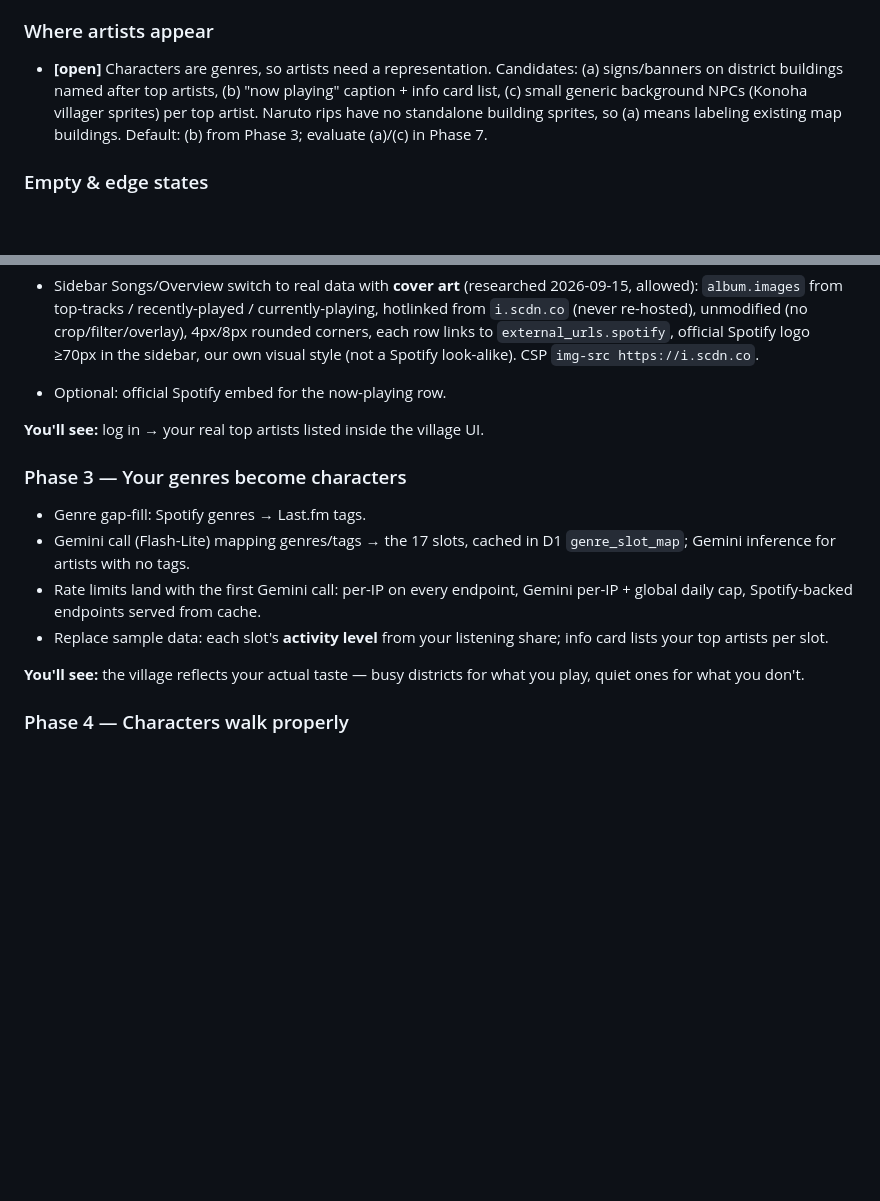
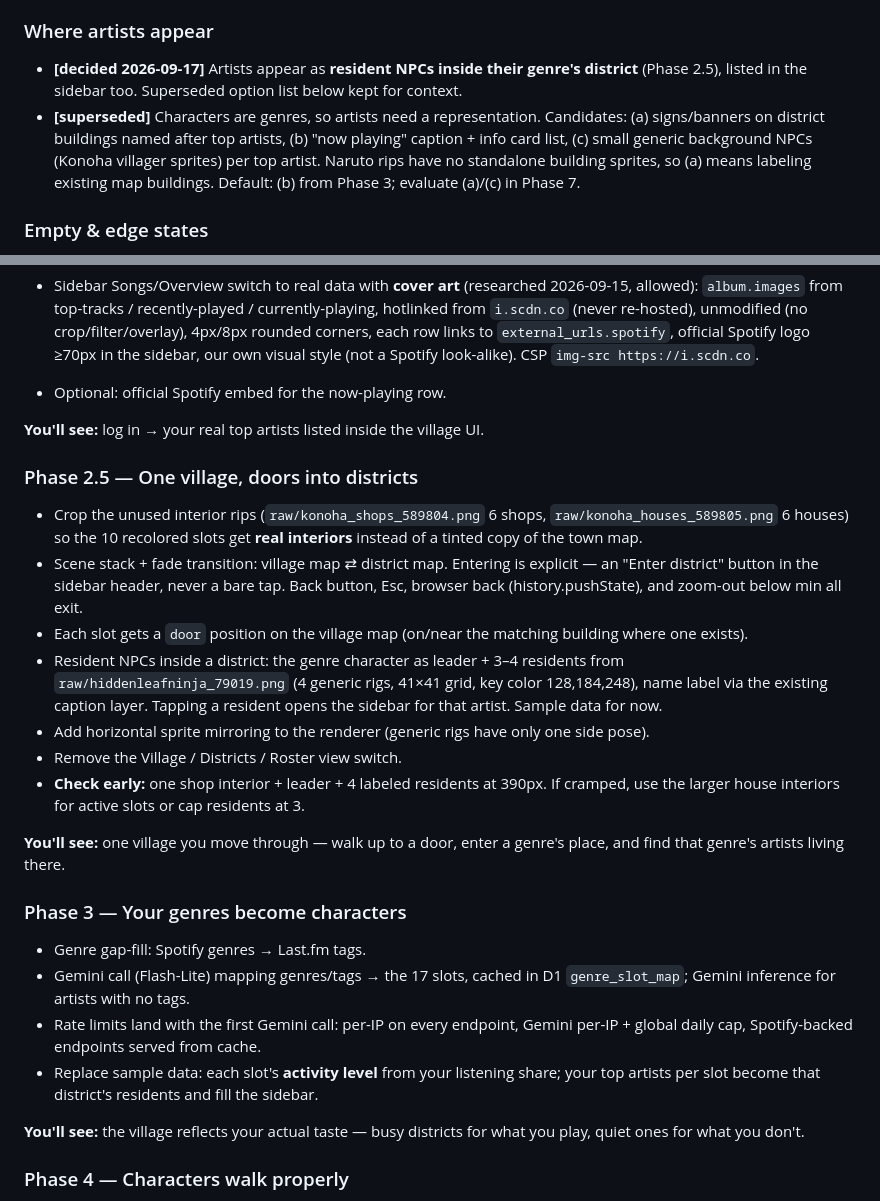
Before and after one commit to mavericksxx/echoes, a Markdown page: SPEC.md, 2 parts joined by grey strips. Rendered like a GitHub page; blank space fills up the shorter version.

Commit message:
Spec: Phase 2.5 — one village, doors into districts, artists as residents
Claude-Session: https://claude.ai/code/session_01Sd9jdDckd2mK5ZB6HjMYjz

```diff
--- a/SPEC.md
+++ b/SPEC.md
@@ -70,7 +70,8 @@ Status legend: **[decided]** locked in · **[default]** proposed, revisit if nee
 - **[decided]** Most listeners concentrate in ~4 slots, so most districts will usually be dormant. Accepted: the whole-village view highlights active districts; dormant ones stay visible but quiet.
 
 ### Where artists appear
-- **[open]** Characters are genres, so artists need a representation. Candidates: (a) signs/banners on district buildings named after top artists, (b) "now playing" caption + info card list, (c) small generic background NPCs (Konoha villager sprites) per top artist. Naruto rips have no standalone building sprites, so (a) means labeling existing map buildings. Default: (b) from Phase 3; evaluate (a)/(c) in Phase 7.
+- **[decided 2026-09-17]** Artists appear as **resident NPCs inside their genre's district** (Phase 2.5), listed in the sidebar too. Superseded option list below kept for context.
+- **[superseded]** Characters are genres, so artists need a representation. Candidates: (a) signs/banners on district buildings named after top artists, (b) "now playing" caption + info card list, (c) small generic background NPCs (Konoha villager sprites) per top artist. Naruto rips have no standalone building sprites, so (a) means labeling existing map buildings. Default: (b) from Phase 3; evaluate (a)/(c) in Phase 7.
 
 ### Empty & edge states
 - **[default]** New/low-history account → build the town from `short_term` top artists and show an onboarding note; nothing playing → idle town, polling slows; private session / no data returned → "listening privately" state; podcasts/audiobooks → ignored; artist with no genre → Last.fm → Gemini inference → nearest slot; Spotify down or token revoked → last known town + "live paused" state for visitors, reconnect notice for the owner only.
@@ -111,11 +112,22 @@ Each phase is sized to be built in **one prompt**: one visible outcome, a handfu
 
 **You'll see:** log in → your real top artists listed inside the village UI.
 
+### Phase 2.5 — One village, doors into districts
+- Crop the unused interior rips (`raw/konoha_shops_589804.png` 6 shops, `raw/konoha_houses_589805.png` 6 houses) so the 10 recolored slots get **real interiors** instead of a tinted copy of the town map.
+- Scene stack + fade transition: village map ⇄ district map. Entering is explicit — an "Enter district" button in the sidebar header, never a bare tap. Back button, Esc, browser back (history.pushState), and zoom-out below min all exit.
+- Each slot gets a `door` position on the village map (on/near the matching building where one exists).
+- Resident NPCs inside a district: the genre character as leader + 3–4 residents from `raw/hiddenleafninja_79019.png` (4 generic rigs, 41×41 grid, key color 128,184,248), name label via the existing caption layer. Tapping a resident opens the sidebar for that artist. Sample data for now.
+- Add horizontal sprite mirroring to the renderer (generic rigs have only one side pose).
+- Remove the Village / Districts / Roster view switch.
+- **Check early:** one shop interior + leader + 4 labeled residents at 390px. If cramped, use the larger house interiors for active slots or cap residents at 3.
+
+**You'll see:** one village you move through — walk up to a door, enter a genre's place, and find that genre's artists living there.
+
 ### Phase 3 — Your genres become characters
 - Genre gap-fill: Spotify genres → Last.fm tags.
 - Gemini call (Flash-Lite) mapping genres/tags → the 17 slots, cached in D1 `genre_slot_map`; Gemini inference for artists with no tags.
 - Rate limits land with the first Gemini call: per-IP on every endpoint, Gemini per-IP + global daily cap, Spotify-backed endpoints served from cache.
-- Replace sample data: each slot's **activity level** from your listening share; info card lists your top artists per slot.
+- Replace sample data: each slot's **activity level** from your listening share; your top artists per slot become that district's residents and fill the sidebar.
 
 **You'll see:** the village reflects your actual taste — busy districts for what you play, quiet ones for what you don't.
 
```
